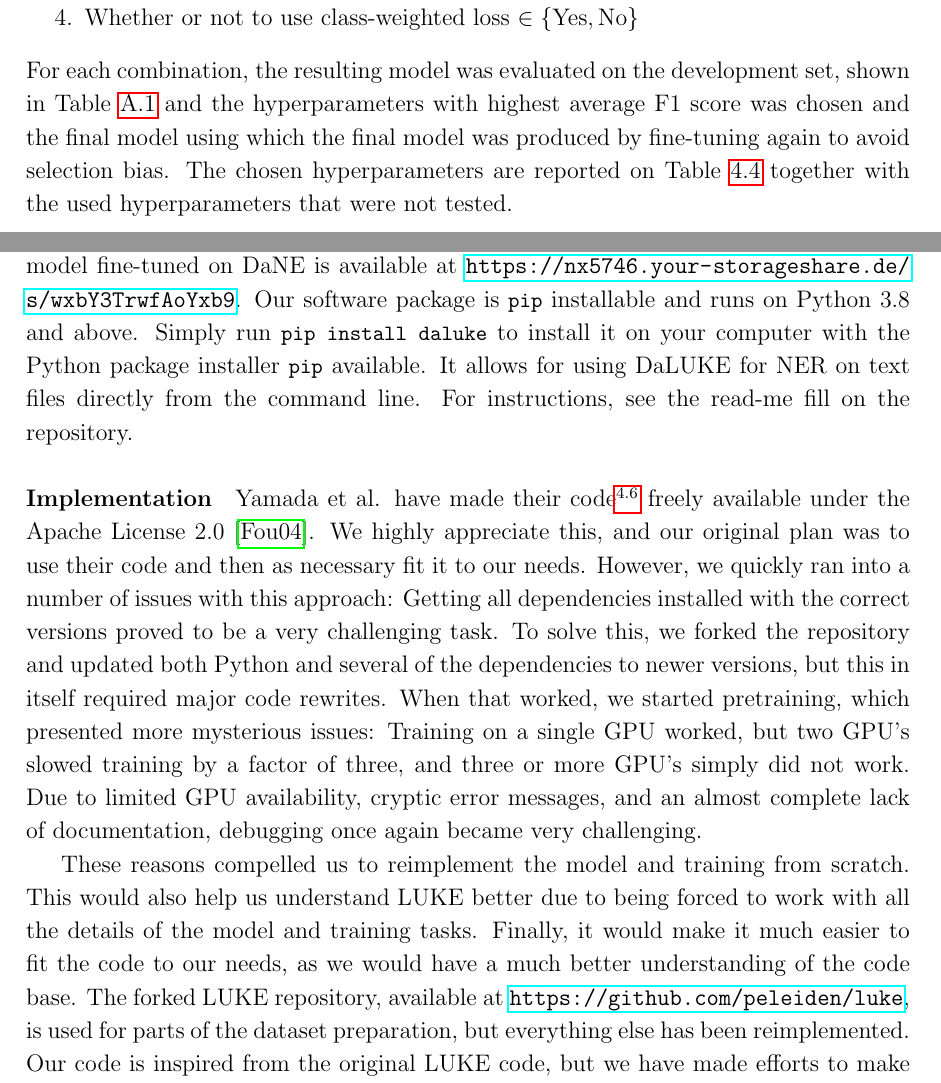
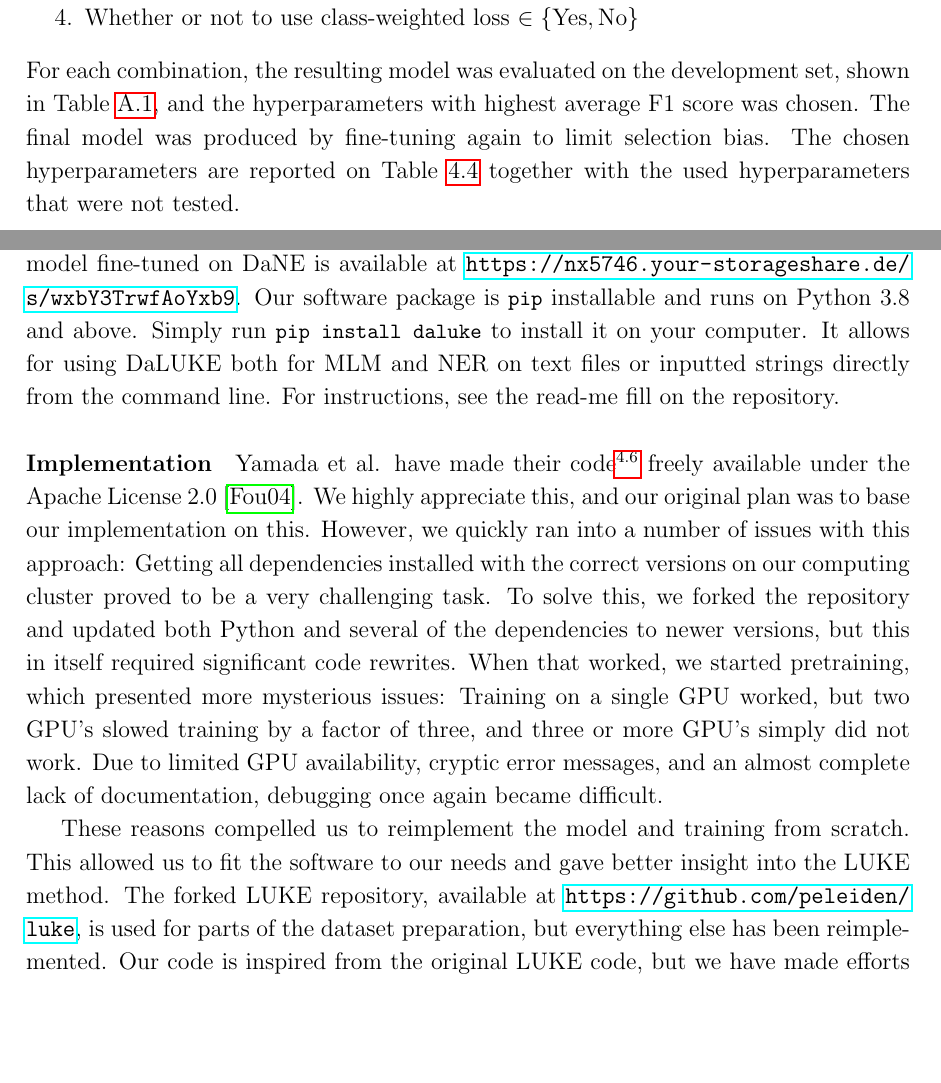
Before and after one commit to peleiden/bug-free-guacamole, a LaTeX thesis (main.tex, which reads sections/methods.tex): two parts of pages 37 and 38 of 89 before the commit and two parts of pages 37 and 38 of 88 after it, joined at a grey line, cut so that both start at the same text, the shorter picture padded with empty space. Compiled offline with pdfLaTeX.

Commit message:
DANN HABEN WIR ANDEREN METODEN

```diff
--- a/sections/methods.tex
+++ b/sections/methods.tex
@@ -237,7 +238,8 @@ The search is performed by repeating the training procedure with all combination
     \item Dropout (final, linear layer) $\in\{0.025, 0.1\}$
     \item Whether or not to use class-weighted loss $\in\{\text{Yes}, \text{No}\}$
 \end{enumerate}
-For each combination, the resulting model was evaluated on the development set, shown in Table~\ref{tab:hyperres} and the hyperparameters with highest average F1 score was chosen and the final model using which the final model was produced by fine-tuning again to avoid selection bias.
+For each combination, the resulting model was evaluated on the development set, shown in Table~\ref{tab:hyperres}, and the hyperparameters with highest average F1 score was chosen.
+The final model was produced by fine-tuning again to limit selection bias.
 The chosen hyperparameters are reported on Table~\ref{tab:main-hyper} together with the used hyperparameters that were not tested.
 \begin{table}[H]
     \centering
@@ -266,23 +268,22 @@ All code and documentation is available at \url{https://github.com/peleiden/dalu
 The pretrained model is available with MLM layers at \url{https://nx5746.your-storageshare.de/s/qDM2TE6m9CKmPWd}.
 The model fine-tuned on DaNE is available at \url{https://nx5746.your-storageshare.de/s/wxbY3TrwfAoYxb9}.
 Our software package is \code{pip} installable and runs on Python 3.8 and above.
-Simply run \code{pip install daluke} to install it on your computer with the Python package installer \code{pip} available.
-It allows for using DaLUKE for NER on text files directly from the command line.
+Simply run \code{pip install daluke} to install it on your computer.
+It allows for using DaLUKE both for MLM and NER on text files or inputted strings directly from the command line.
 For instructions, see the read-me fill on the repository.
 
 \paragraph{Implementation}
 Yamada et al. have made their code\footnote{\url{https://github.com/studio-ousia/luke}. Visited June 11, 2021.} freely available under the Apache License 2.0 \cite{apachelicense}.
-We highly appreciate this, and our original plan was to use their code and then as necessary fit it to our needs.
+We highly appreciate this, and our original plan was to base our implementation on this.
 However, we quickly ran into a number of issues with this approach:
-Getting all dependencies installed with the correct versions proved to be a very challenging task.
-To solve this, we forked the repository and updated both Python and several of the dependencies to newer versions, but this in itself required major code rewrites.
+Getting all dependencies installed with the correct versions on our computing cluster proved to be a very challenging task.
+To solve this, we forked the repository and updated both Python and several of the dependencies to newer versions, but this in itself required significant code rewrites.
 When that worked, we started pretraining, which presented more mysterious issues:
 Training on a single GPU worked, but two GPU's slowed training by a factor of three, and three or more GPU's simply did not work.
-Due to limited GPU availability, cryptic error messages, and an almost complete lack of documentation, debugging once again became very challenging.
+Due to limited GPU availability, cryptic error messages, and an almost complete lack of documentation, debugging once again became difficult.
 
 These reasons compelled us to reimplement the model and training from scratch.
-This would also help us understand LUKE better due to being forced to work with all the details of the model and training tasks.
-Finally, it would make it much easier to fit the code to our needs, as we would have a much better understanding of the code base.
+This allowed us to fit the software to our needs and gave better insight into the LUKE method.
 The forked LUKE repository, available at \url{https://github.com/peleiden/luke}, is used for parts of the dataset preparation, but everything else has been reimplemented.
 Our code is inspired from the original LUKE code, but we have made efforts to make it more approachable by making the code more readable and better structured and especially by increasing the amount of documentation.
 
```
Also changed, not shown: sections/methods.tex (31 more changed lines).
